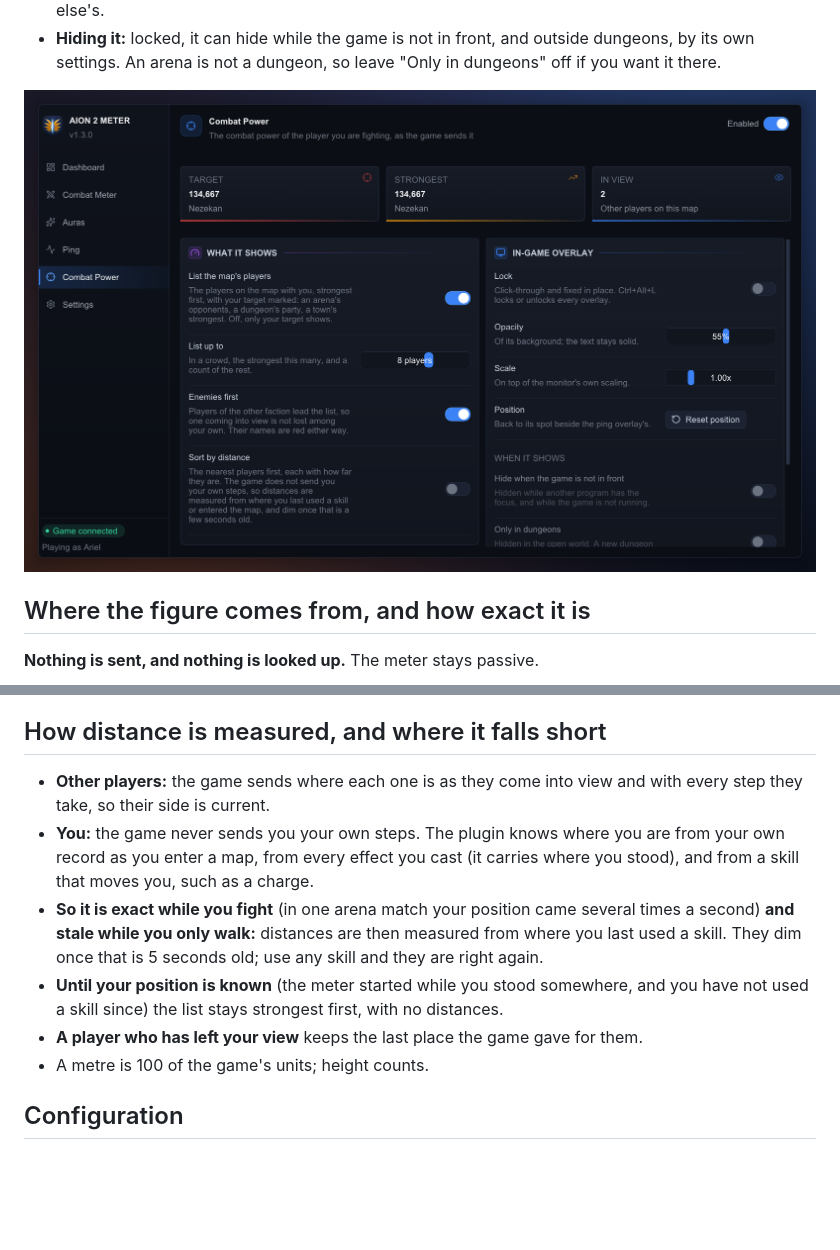
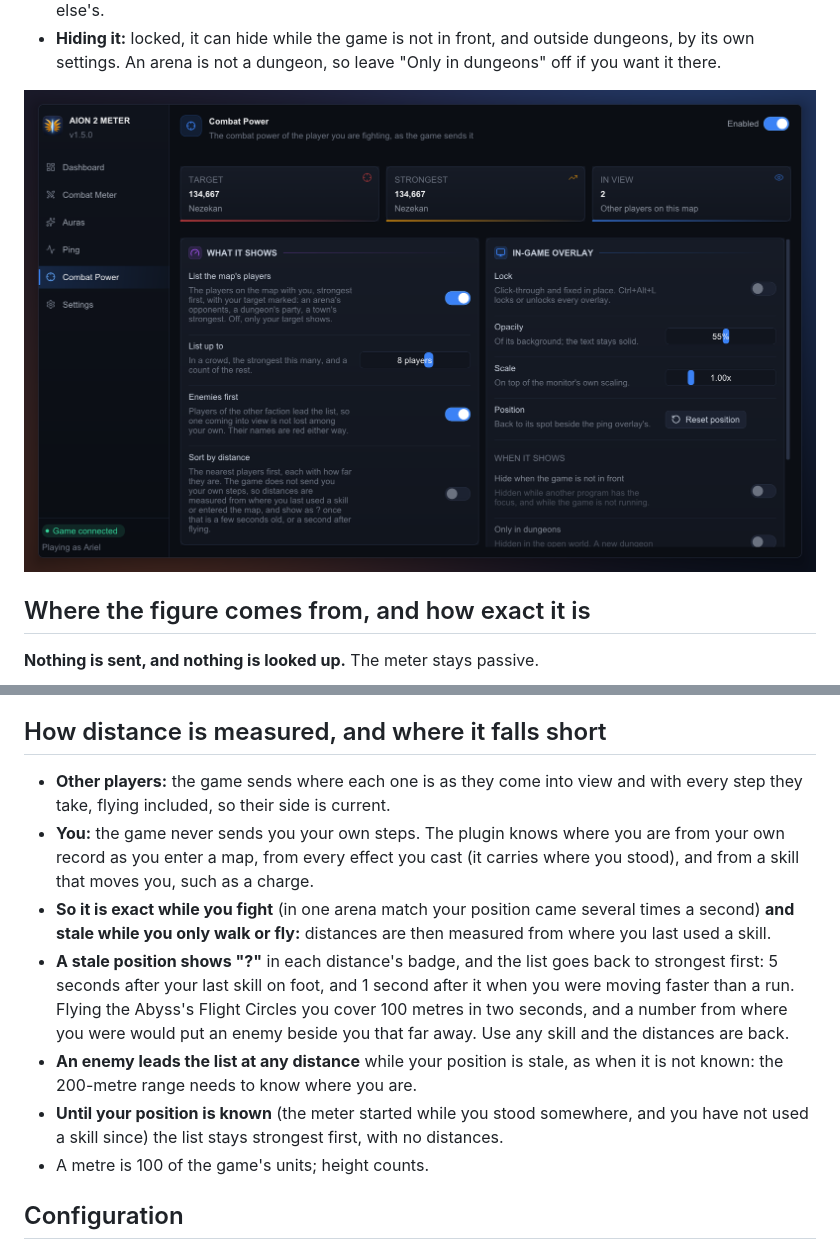
Before and after one commit to mgauna-ar/aion2-combat-meter, a Markdown page: plugins/combat_power/README.md, 2 parts joined by grey strips. Drawn GitHub-style; pictures changed too: docs/images/app-combat-power.png; blank space fills up the shorter version.

```diff
--- a/plugins/combat_power/README.md
+++ b/plugins/combat_power/README.md
@@ -82,18 +82,23 @@ A fourth window you place like the meter's (unlock with Ctrl+Alt+L, drag, resize
 ## How distance is measured, and where it falls short
 
 - **Other players:** the game sends where each one is as they come into view and
-  with every step they take, so their side is current.
+  with every step they take, flying included, so their side is current.
 - **You:** the game never sends you your own steps. The plugin knows where you are
   from your own record as you enter a map, from every effect you cast (it carries
   where you stood), and from a skill that moves you, such as a charge.
 - **So it is exact while you fight** (in one arena match your position came several
-  times a second) **and stale while you only walk:** distances are then measured
-  from where you last used a skill. They dim once that is 5 seconds old; use any
-  skill and they are right again.
+  times a second) **and stale while you only walk or fly:** distances are then
+  measured from where you last used a skill.
+- **A stale position shows "?"** in each distance's badge, and the list goes back to
+  strongest first: 5 seconds after your last skill on foot, and 1 second after it
+  when you were moving faster than a run. Flying the Abyss's Flight Circles you
+  cover 100 metres in two seconds, and a number from where you were would put an
+  enemy beside you that far away. Use any skill and the distances are back.
+- **An enemy leads the list at any distance** while your position is stale, as
+  when it is not known: the 200-metre range needs to know where you are.
 - **Until your position is known** (the meter started while you stood somewhere, and
   you have not used a skill since) the list stays strongest first, with no
   distances.
-- **A player who has left your view** keeps the last place the game gave for them.
 - A metre is 100 of the game's units; height counts.
 
 ## Configuration
```
Also changed, not shown: AGENTS.md (+19 -3 lines), plugins/combat_power/AGENTS.md (+23 -5 lines), 10 other files.
